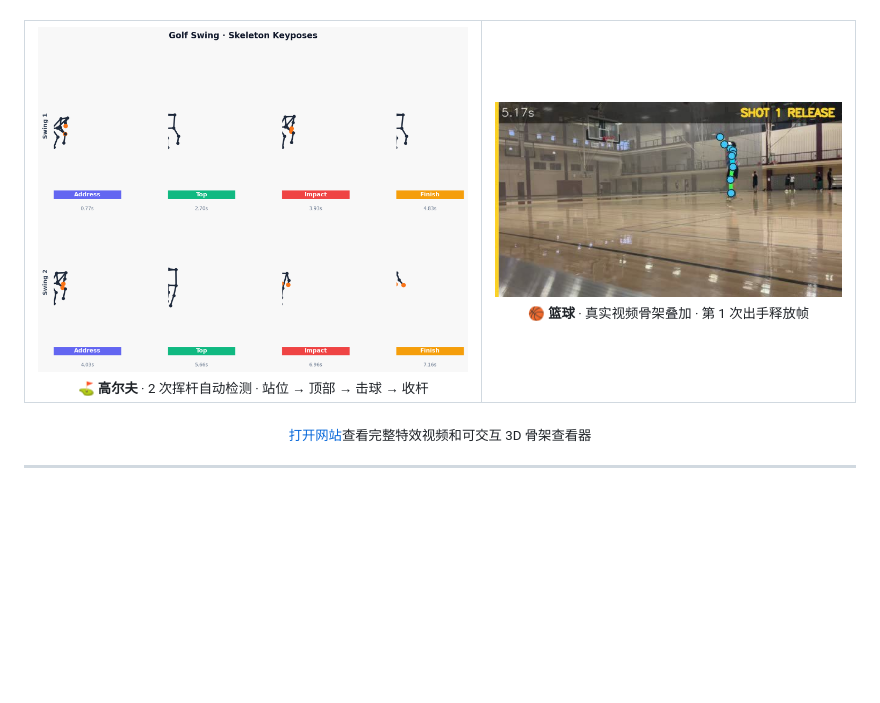
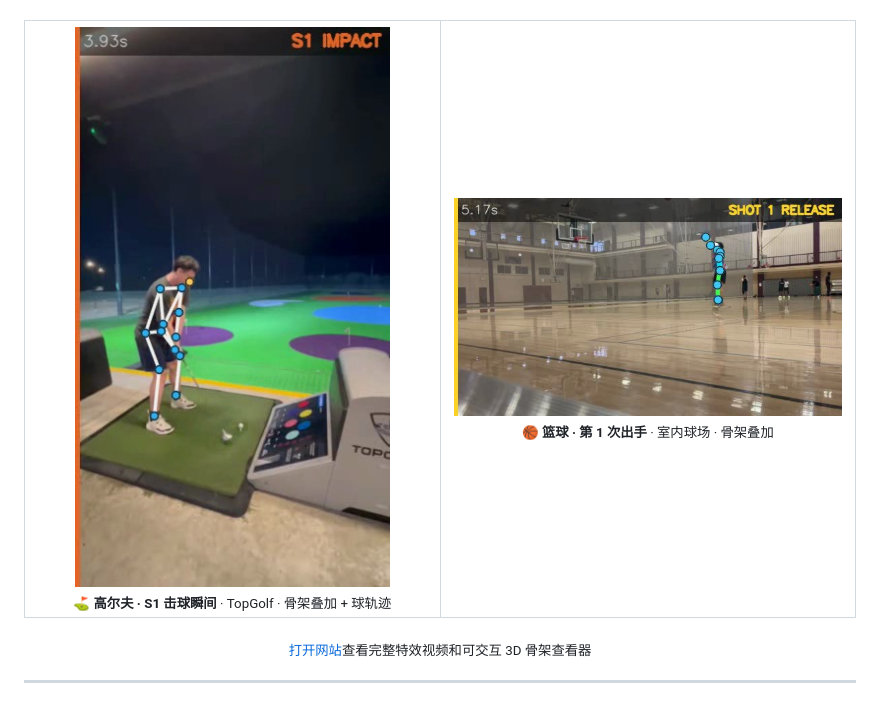
Before and after one commit to rayford295/swingform-ai, a Markdown page: README.zh-CN.md, the part around one of its changes. Drawn GitHub-style; pictures changed too: docs/assets/yifan-golf-0520/overlay_poster.jpg (added); blank space fills up the shorter version.

```diff
--- a/README.zh-CN.md
+++ b/README.zh-CN.md
@@ -18,12 +24,12 @@
 <table>
 <tr>
-<td width="55%" align="center">
-<img src="docs/assets/yifan-golf-0520/skeleton_keyposes.png" alt="高尔夫挥杆骨架关键位">
-<br><sub>⛳ <b>高尔夫</b> · 2 次挥杆自动检测 · 站位 → 顶部 → 击球 → 收杆</sub>
+<td width="50%" align="center">
+<img src="docs/assets/yifan-golf-0520/overlay_poster.jpg" alt="高尔夫骨架叠加 — 第 1 杆击球瞬间">
+<br><sub>⛳ <b>高尔夫 · S1 击球瞬间</b> · TopGolf · 骨架叠加 + 球轨迹</sub>
 </td>
-<td width="45%" align="center">
-<img src="docs/assets/yifan-basketball-0601/overlay_poster.jpg" alt="篮球骨架叠加视频">
-<br><sub>🏀 <b>篮球</b> · 真实视频骨架叠加 · 第 1 次出手释放帧</sub>
+<td width="50%" align="center">
+<img src="docs/assets/yifan-basketball-0601/overlay_poster.jpg" alt="篮球骨架叠加 — 第 1 次出手">
+<br><sub>🏀 <b>篮球 · 第 1 次出手</b> · 室内球场 · 骨架叠加</sub>
 </td>
 </tr>
 </table>
```
Also changed, not shown: other parts of README.zh-CN.md (+6 -0 lines), README.md (+10 -6 lines).
